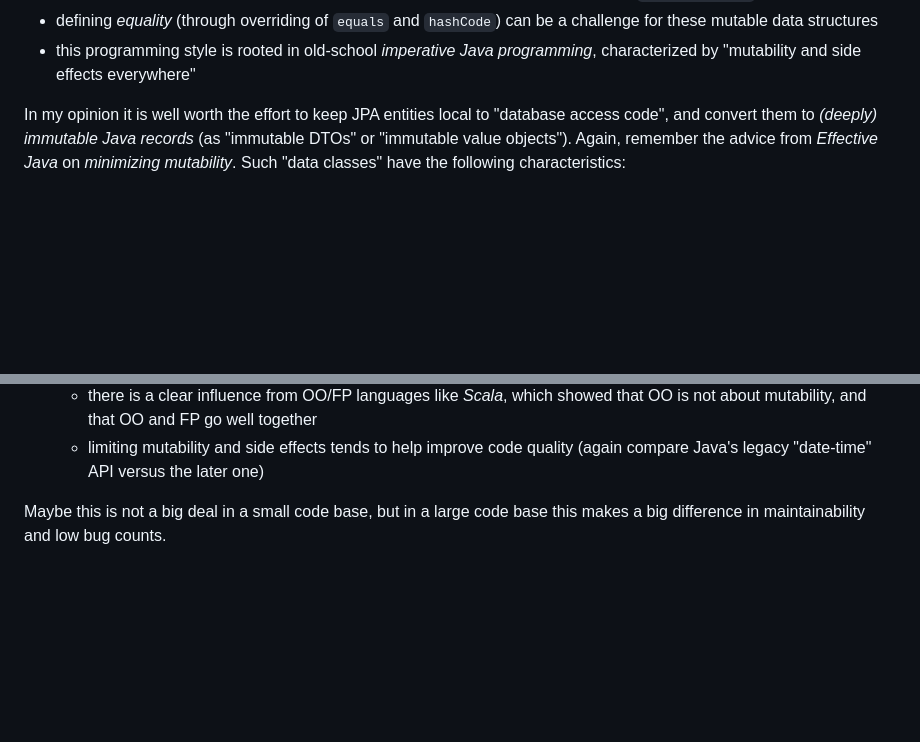
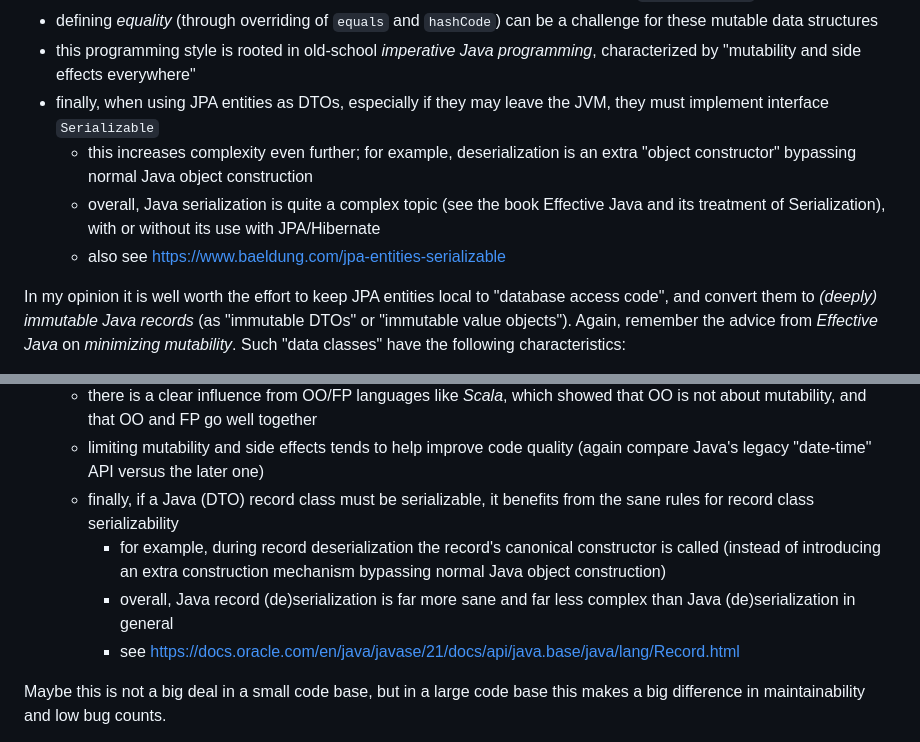
Before and after one commit to dvreeze/sudoku, a Markdown page: hibernate-strategy.md, 2 parts joined by grey strips. GitHub-like rendering; blank space fills up the shorter version.

Commit message:
Edited hibernate-strategy.md, adding comments about serialization

```diff
--- a/hibernate-strategy.md
+++ b/hibernate-strategy.md
@@ -158,6 +158,10 @@ regard:
 * in practice, they often tend to "attract" the use of legacy APIs such as the mutable `java.util.Date`
 * defining *equality* (through overriding of `equals` and `hashCode`) can be a challenge for these mutable data structures
 * this programming style is rooted in old-school *imperative Java programming*, characterized by "mutability and side effects everywhere"
+* finally, when using JPA entities as DTOs, especially if they may leave the JVM, they must implement interface `Serializable`
+  * this increases complexity even further; for example, deserialization is an extra "object constructor" bypassing normal Java object construction
+  * overall, Java serialization is quite a complex topic (see the book Effective Java and its treatment of Serialization), with or without its use with JPA/Hibernate
+  * also see https://www.baeldung.com/jpa-entities-serializable
 
 In my opinion it is well worth the effort to keep JPA entities local to "database access code",
 and convert them to *(deeply) immutable Java records* (as "immutable DTOs" or "immutable value objects").
@@ -182,6 +186,10 @@ following characteristics:
 * this programming style is rooted in modern *functional Java programming*, characterized by "immutability preferred, and side effects minimized/localized"
   * there is a clear influence from OO/FP languages like *Scala*, which showed that OO is not about mutability, and that OO and FP go well together
   * limiting mutability and side effects tends to help improve code quality (again compare Java's legacy "date-time" API versus the later one)
+  * finally, if a Java (DTO) record class must be serializable, it benefits from the sane rules for record class serializability
+    * for example, during record deserialization the record's canonical constructor is called (instead of introducing an extra construction mechanism bypassing normal Java object construction)
+    * overall, Java record (de)serialization is far more sane and far less complex than Java (de)serialization in general
+    * see https://docs.oracle.com/en/java/javase/21/docs/api/java.base/java/lang/Record.html
 
 Maybe this is not a big deal in a small code base, but in a large code base this makes a big difference
 in maintainability and low bug counts.
```
